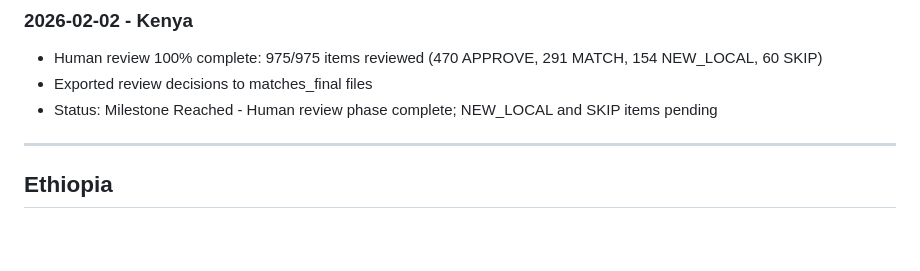
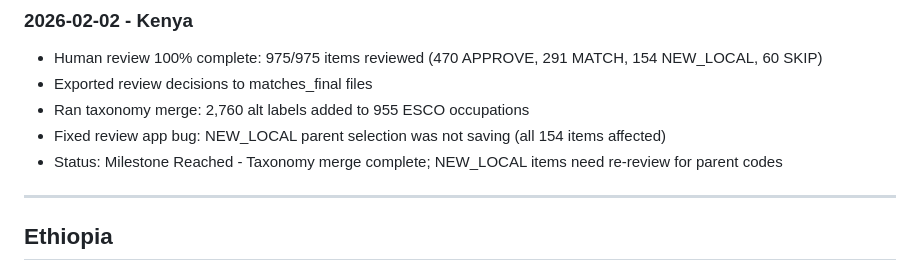
Before and after one commit to tabiya-tech/tabiya-esco-localization, a Markdown page: docs/COUNTRY_ACTIVITY_LOG.md, the part around the change. Rendered like a GitHub page; blank space fills up the shorter version.

Commit message:
Update Kenya session context with taxonomy merge and bug fix
- Document taxonomy merge (2,760 alt labels added)
- Document NEW_LOCAL parent selection bug and fix
- Update next steps to reflect current state

Co-Authored-By: Claude Opus 4.5 <noreply@anthropic.com>

```diff
--- a/docs/COUNTRY_ACTIVITY_LOG.md
+++ b/docs/COUNTRY_ACTIVITY_LOG.md
@@ -85,7 +85,9 @@ High-level updates across all localization efforts. For detailed session context
 ### 2026-02-02 - Kenya
 - Human review 100% complete: 975/975 items reviewed (470 APPROVE, 291 MATCH, 154 NEW_LOCAL, 60 SKIP)
 - Exported review decisions to matches_final files
-- Status: Milestone Reached - Human review phase complete; NEW_LOCAL and SKIP items pending
+- Ran taxonomy merge: 2,760 alt labels added to 955 ESCO occupations
+- Fixed review app bug: NEW_LOCAL parent selection was not saving (all 154 items affected)
+- Status: Milestone Reached - Taxonomy merge complete; NEW_LOCAL items need re-review for parent codes
 
 ---
 
```
Also changed, not shown: 1 other file.
